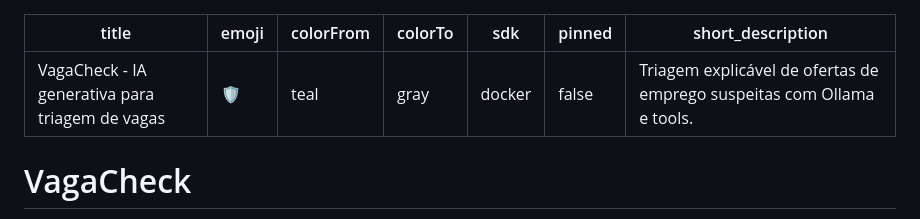
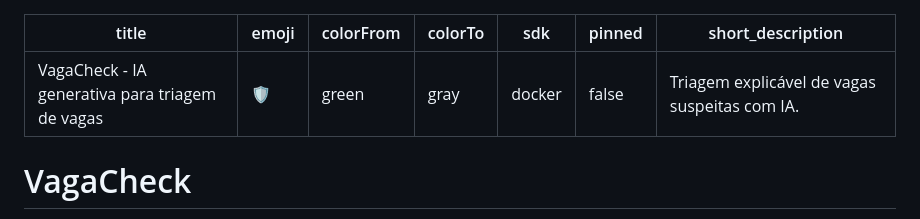
Before and after one commit to SaraBCoutinho/fakejobs_detection_gen_ai_project, a Markdown page: README.md, the part around the change. GitHub-like rendering.

Commit message:
Update README with new color and description

```diff
--- a/README.md
+++ b/README.md
@@ -1,11 +1,11 @@
 ---
 title: VagaCheck - IA generativa para triagem de vagas
 emoji: 🛡️
-colorFrom: teal
+colorFrom: green
 colorTo: gray
 sdk: docker
 pinned: false
-short_description: Triagem explicável de ofertas de emprego suspeitas com Ollama e tools.
+short_description: Triagem explicável de vagas suspeitas com IA.
 ---
 
 # VagaCheck
```
